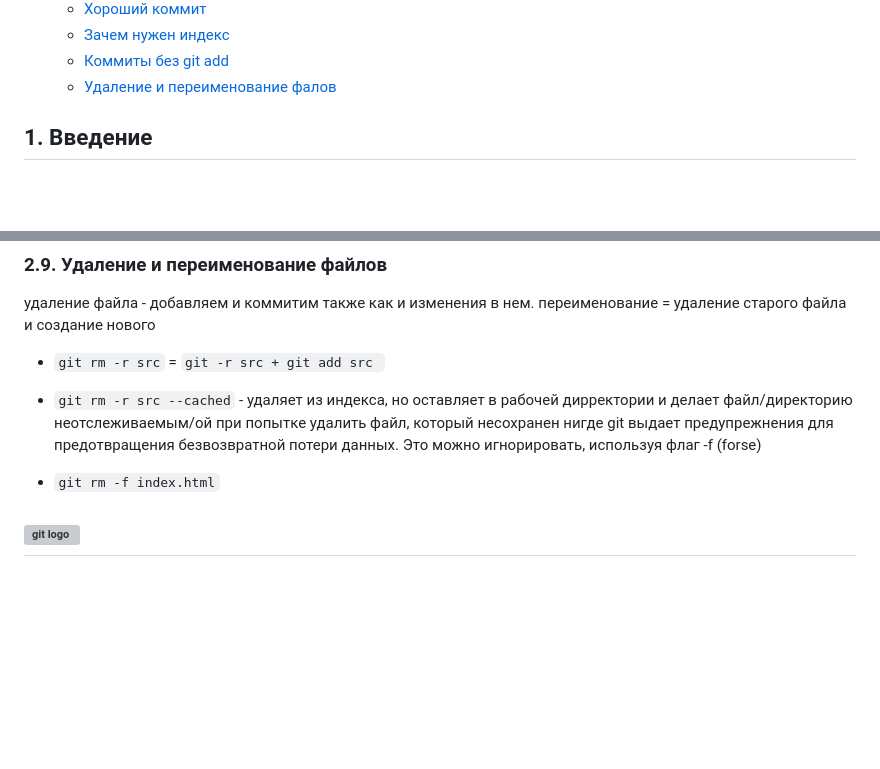
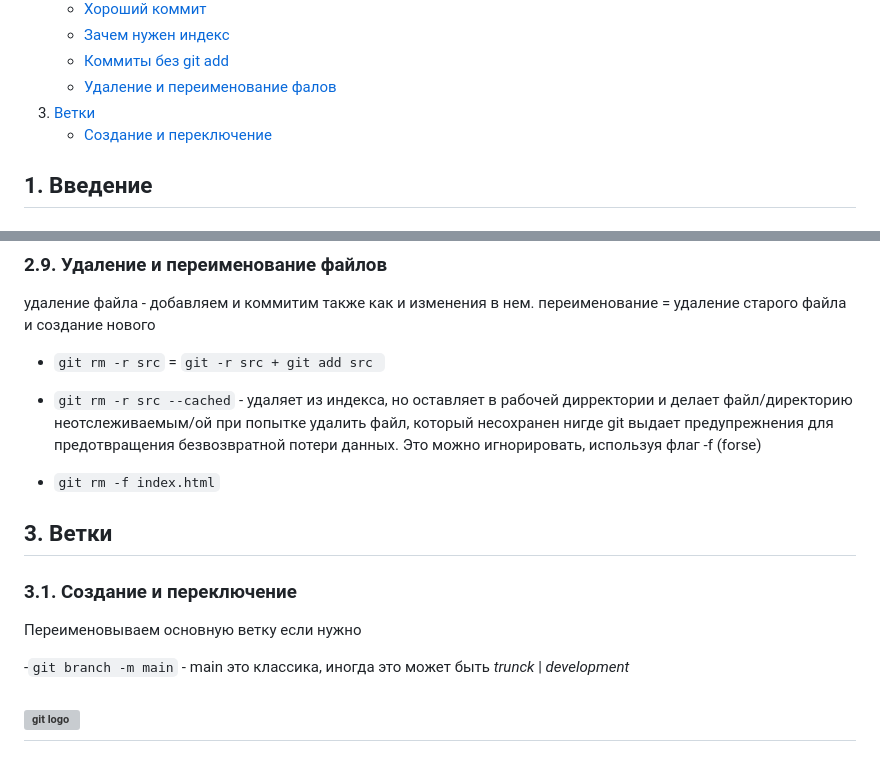
Before and after one commit to katerina-shche/Slonit, a Markdown page: git-commands.md, 2 parts joined by grey strips. Drawn GitHub-style; blank space fills up the shorter version; grey boxes are pictures that could not be loaded.

Commit message:
branches

```diff
--- a/git-commands.md
+++ b/git-commands.md
@@ -13,6 +13,8 @@
     - [Зачем нужен индекс](#27-зачем-нужен-индекс)
     - [Коммиты без git add](#28-комиты-без-git-add)
     - [Удаление и переименование фалов](#29-удаление-и-переименование-файлов)
+3. [Ветки](#3-ветки)
+    - [Создание и переключение](#31-создание-и-переключение)
 
 ## 1. Введение
 ### 1.1. Что такое Git?
@@ -173,5 +175,13 @@ index 30f25bf..87552ca 100644
 
 - `git rm -f index.html`
 
+## 3. Ветки
+### 3.1. Создание и переключение
+
+Переименовываем основную ветку если нужно
+
+-`git branch -m main` - main это классика, иногда это может быть *trunck* | *development*
+
+
 ![git logo](https://upload.wikimedia.org/wikipedia/commons/thumb/e/e0/Git-logo.svg/1920px-Git-logo.svg.png)
 ---
```
